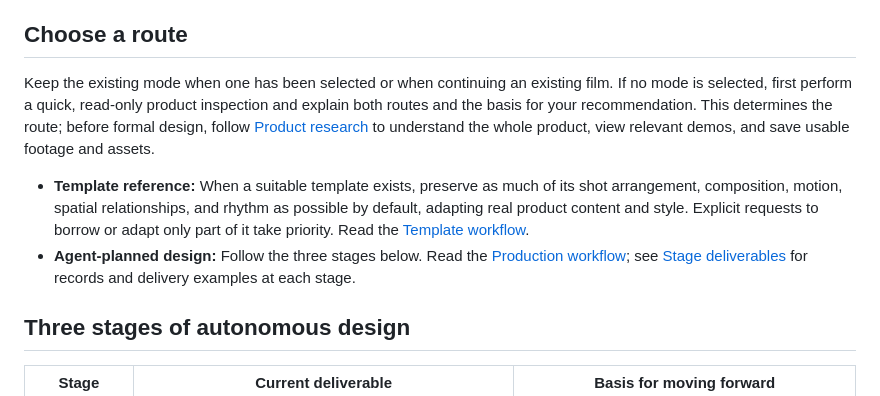
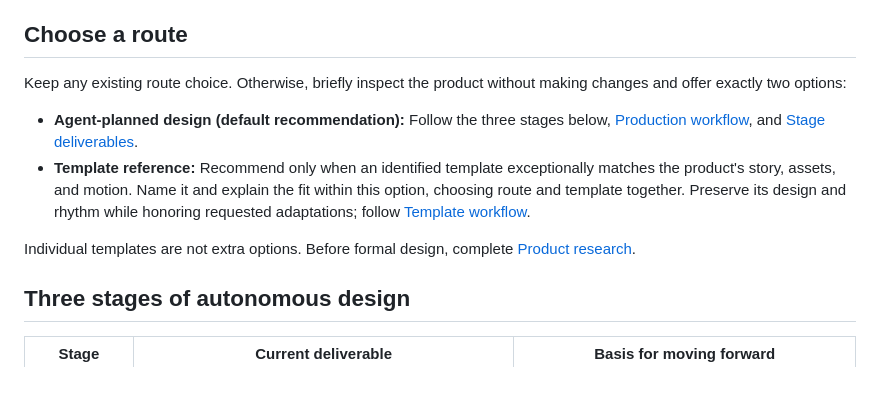
Before and after one commit to SigmaMatrix-AI/launch-video-maker, a Markdown page: SKILL.md, the part around the change. Rendered like a GitHub page.

Commit message:
fix(skill): clarify launch video route selection

```diff
--- a/SKILL.md
+++ b/SKILL.md
@@ -9,10 +9,12 @@ Create a launch film that makes the product's value visible and has the finish o
 
 ## Choose a route
 
-Keep the existing mode when one has been selected or when continuing an existing film. If no mode is selected, first perform a quick, read-only product inspection and explain both routes and the basis for your recommendation. This determines the route; before formal design, follow [Product research](references/product-research.md) to understand the whole product, view relevant demos, and save usable footage and assets.
+Keep any existing route choice. Otherwise, briefly inspect the product without making changes and offer exactly two options:
 
-- **Template reference:** When a suitable template exists, preserve as much of its shot arrangement, composition, motion, spatial relationships, and rhythm as possible by default, adapting real product content and style. Explicit requests to borrow or adapt only part of it take priority. Read the [Template workflow](references/template-conventions.md).
-- **Agent-planned design:** Follow the three stages below. Read the [Production workflow](references/pipeline.md); see [Stage deliverables](references/stage-deliverables.md) for records and delivery examples at each stage.
+- **Agent-planned design (default recommendation):** Follow the three stages below, [Production workflow](references/pipeline.md), and [Stage deliverables](references/stage-deliverables.md).
+- **Template reference:** Recommend only when an identified template exceptionally matches the product's story, assets, and motion. Name it and explain the fit within this option, choosing route and template together. Preserve its design and rhythm while honoring requested adaptations; follow [Template workflow](references/template-conventions.md).
+
+Individual templates are not extra options. Before formal design, complete [Product research](references/product-research.md).
 
 ## Three stages of autonomous design
 
```
